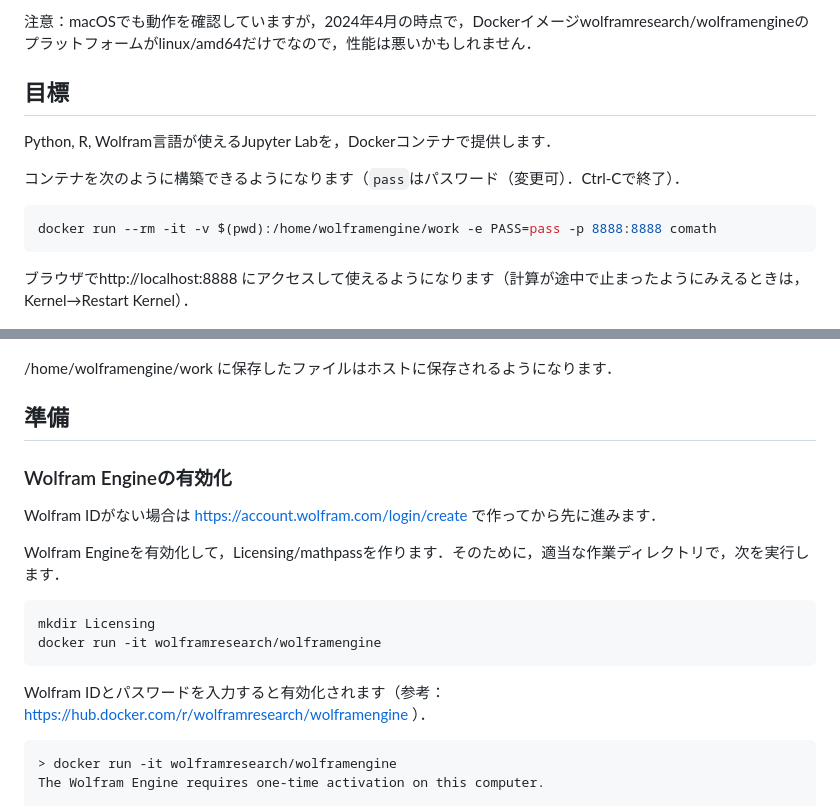
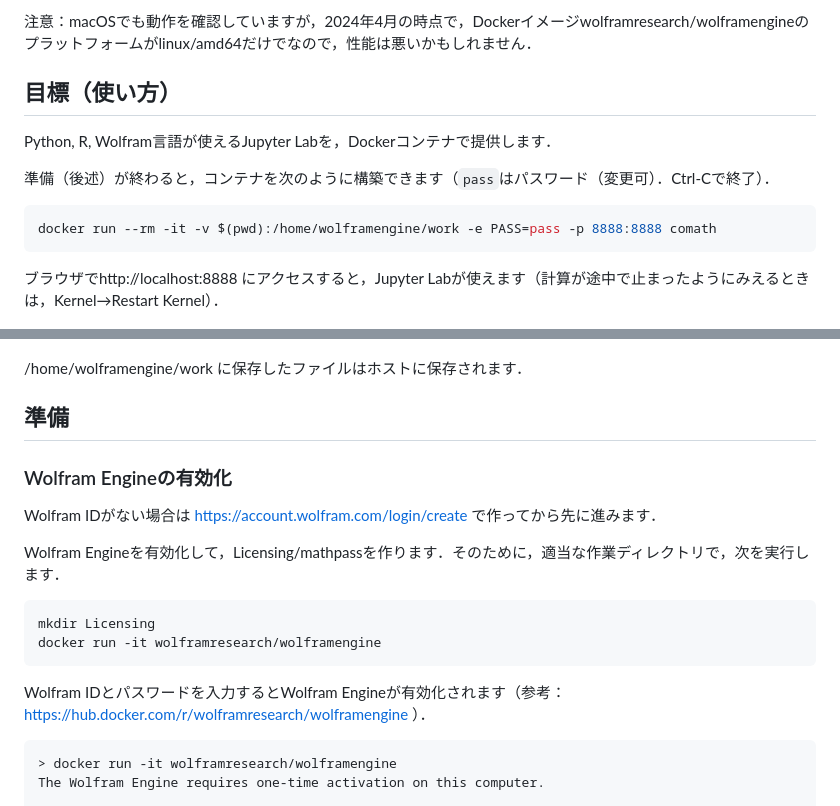
Before and after one commit to taroyabuki/comath, a Markdown page: docker/README.md, 2 parts joined by grey strips. Rendered like a GitHub page.

````diff
--- a/docker/README.md
+++ b/docker/README.md
@@ -4,21 +4,21 @@ Dockerが動作する環境を前提とします．
 
 注意：macOSでも動作を確認していますが，2024年4月の時点で，Dockerイメージwolframresearch/wolframengineのプラットフォームがlinux/amd64だけでなので，性能は悪いかもしれません．
 
-## 目標
+## 目標（使い方）
 
 Python, R, Wolfram言語が使えるJupyter Labを，Dockerコンテナで提供します．
 
-コンテナを次のように構築できるようになります（`pass`はパスワード（変更可）．Ctrl-Cで終了）．
+準備（後述）が終わると，コンテナを次のように構築できます（`pass`はパスワード（変更可）．Ctrl-Cで終了）．
 
 ```bash
 docker run --rm -it -v $(pwd):/home/wolframengine/work -e PASS=pass -p 8888:8888 comath
 ```
 
-ブラウザでhttp://localhost:8888 にアクセスして使えるようになります（計算が途中で止まったようにみえるときは，Kernel→Restart Kernel）．
+ブラウザでhttp://localhost:8888 にアクセスすると，Jupyter Labが使えます（計算が途中で止まったようにみえるときは，Kernel→Restart Kernel）．
 
 ![Jupyter Lab](jupyterlab.png)
 
-/home/wolframengine/work に保存したファイルはホストに保存されるようになります．
+/home/wolframengine/work に保存したファイルはホストに保存されます．
 
 ## 準備
 
@@ -33,7 +33,7 @@ mkdir Licensing
 docker run -it wolframresearch/wolframengine
 ```
 
-Wolfram IDとパスワードを入力すると有効化されます（参考：https://hub.docker.com/r/wolframresearch/wolframengine ）．
+Wolfram IDとパスワードを入力するとWolfram Engineが有効化されます（参考：https://hub.docker.com/r/wolframresearch/wolframengine ）．
 
 ```
 > docker run -it wolframresearch/wolframengine
````
Also changed, not shown: other parts of docker/README.md (+1 -1 lines).
